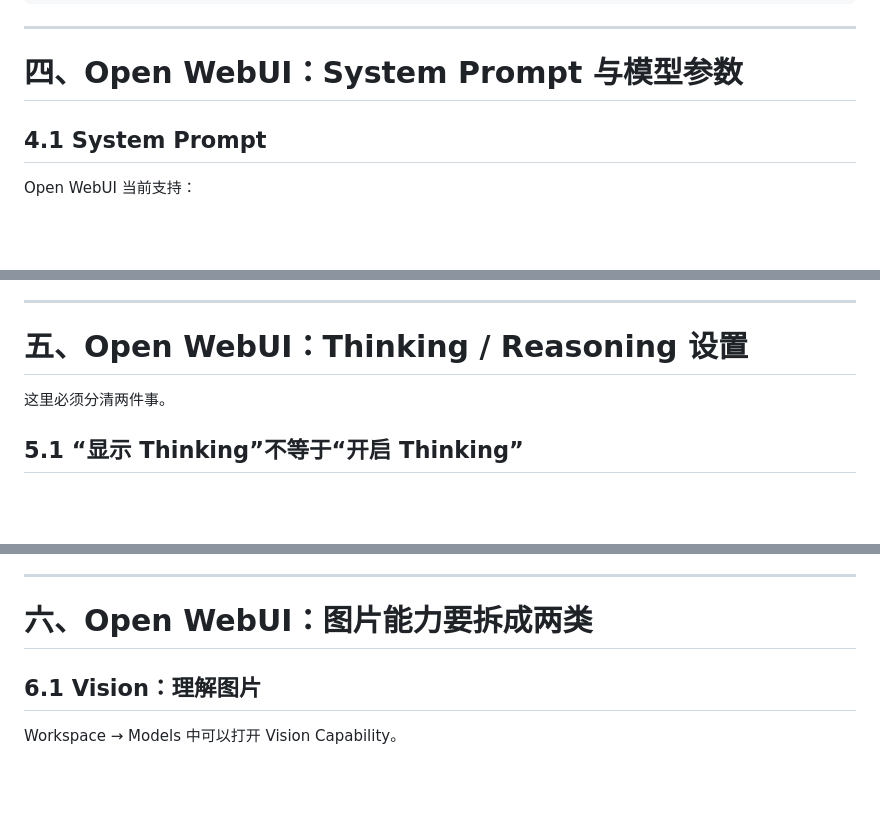
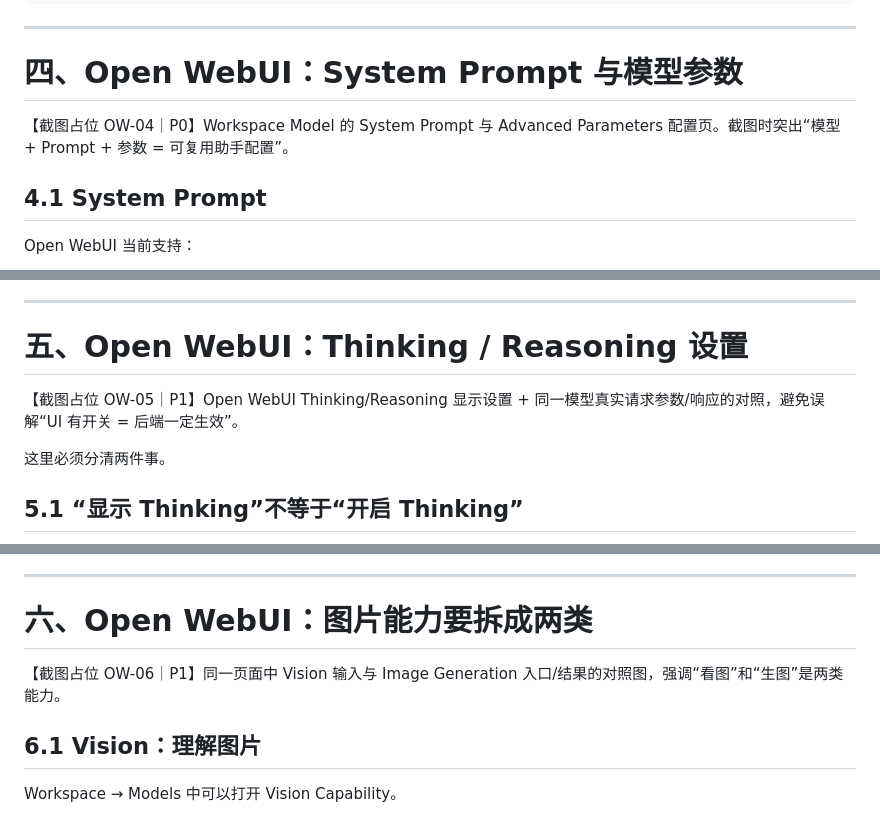
Before and after one commit to mrgolftech/ai-share, a Markdown page: docs/chapters/02-chat-workbenches-and-rag.md, 3 parts joined by grey strips. GitHub-like rendering; blank space fills up the shorter version.

```diff
--- a/docs/chapters/02-chat-workbenches-and-rag.md
+++ b/docs/chapters/02-chat-workbenches-and-rag.md
@@ -181,6 +192,9 @@ Prompt
 
 # 四、Open WebUI：System Prompt 与模型参数
 
+【截图占位 OW-04｜P0】Workspace Model 的 System Prompt 与 Advanced Parameters 配置页。截图时突出“模型 + Prompt + 参数 = 可复用助手配置”。
+
+
 ## 4.1 System Prompt
 
 Open WebUI 当前支持：
@@ -233,6 +247,9 @@ Open WebUI 当前支持：
 
 # 五、Open WebUI：Thinking / Reasoning 设置
 
+【截图占位 OW-05｜P1】Open WebUI Thinking/Reasoning 显示设置 + 同一模型真实请求参数/响应的对照，避免误解“UI 有开关 = 后端一定生效”。
+
+
 这里必须分清两件事。
 
 ## 5.1 “显示 Thinking”不等于“开启 Thinking”
@@ -276,6 +293,9 @@ Open WebUI 还支持部分 Provider 的：
 ---
 
 # 六、Open WebUI：图片能力要拆成两类
+
+【截图占位 OW-06｜P1】同一页面中 Vision 输入与 Image Generation 入口/结果的对照图，强调“看图”和“生图”是两类能力。
+
 
 ## 6.1 Vision：理解图片
 
```
Also changed, not shown: other parts of docs/chapters/02-chat-workbenches-and-rag.md (+68 -0 lines).
